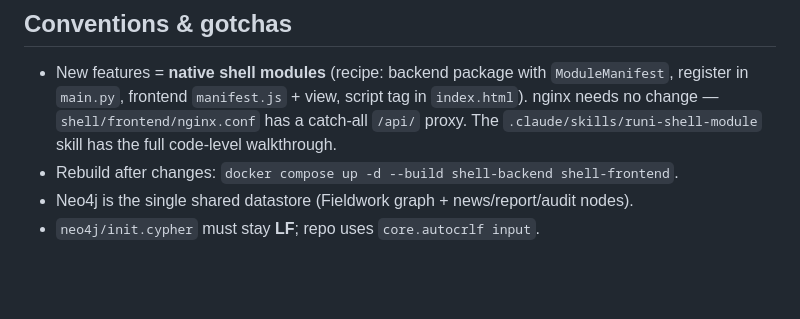
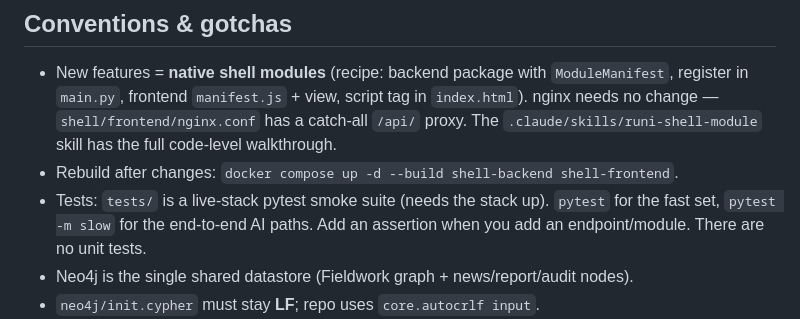
Before and after one commit to BigBootyMort/fieldwork, a Markdown page: CLAUDE.md, the part around the change. Drawn GitHub-style; blank space fills up the shorter version.

Commit message:
docs/skills: reference the new smoke suite
Update verify-fieldwork + fieldwork-stack-ops skills and CLAUDE.md — the repo
now has a pytest smoke suite (tests/), so "no automated tests" is stale.

Co-Authored-By: Claude Opus 4.8 <noreply@anthropic.com>

```diff
--- a/CLAUDE.md
+++ b/CLAUDE.md
@@ -45,6 +45,9 @@ sections over appending duplicates.
   needs no change — `shell/frontend/nginx.conf` has a catch-all `/api/` proxy. The
   `.claude/skills/runi-shell-module` skill has the full code-level walkthrough.
 - Rebuild after changes: `docker compose up -d --build shell-backend shell-frontend`.
+- Tests: `tests/` is a live-stack pytest smoke suite (needs the stack up). `pytest` for the
+  fast set, `pytest -m slow` for the end-to-end AI paths. Add an assertion when you add an
+  endpoint/module. There are no unit tests.
 - Neo4j is the single shared datastore (Fieldwork graph + news/report/audit nodes).
 - `neo4j/init.cypher` must stay **LF**; repo uses `core.autocrlf input`.
 - Backend module files are UTF-8; edit with UTF-8 tools (PowerShell 5.1 defaults to
```
Also changed, not shown: 2 other files.
